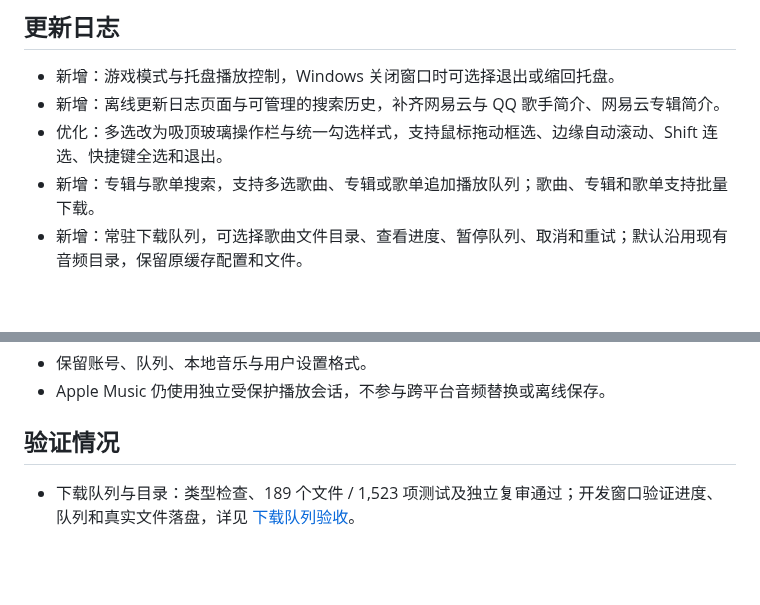
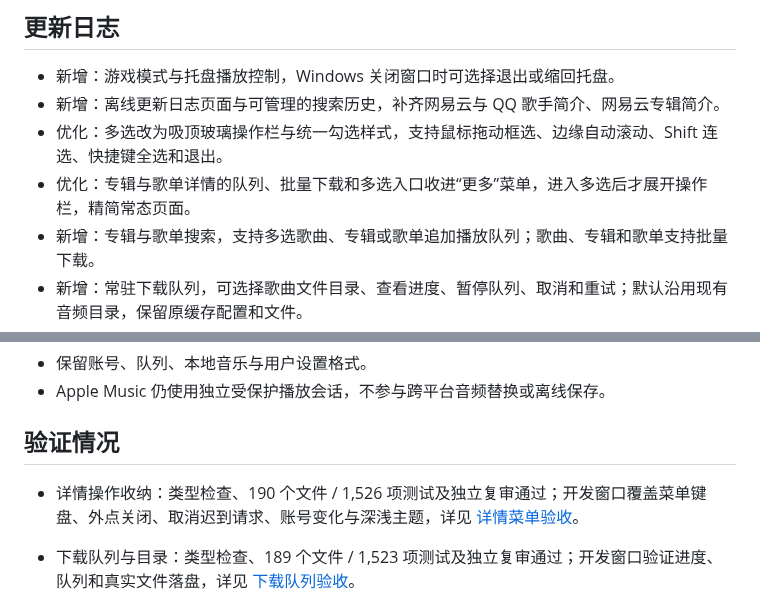
Before and after one commit to Yyyangshenghao/simple-music, a Markdown page: docs/release-notes-2.3.1.md, 2 parts joined by grey strips. Rendered like a GitHub page; blank space fills up the shorter version.

```diff
--- a/docs/release-notes-2.3.1.md
+++ b/docs/release-notes-2.3.1.md
@@ -3,6 +3,7 @@
 - 新增：游戏模式与托盘播放控制，Windows 关闭窗口时可选择退出或缩回托盘。
 - 新增：离线更新日志页面与可管理的搜索历史，补齐网易云与 QQ 歌手简介、网易云专辑简介。
 - 优化：多选改为吸顶玻璃操作栏与统一勾选样式，支持鼠标拖动框选、边缘自动滚动、Shift 连选、快捷键全选和退出。
+- 优化：专辑与歌单详情的队列、批量下载和多选入口收进“更多”菜单，进入多选后才展开操作栏，精简常态页面。
 - 新增：专辑与歌单搜索，支持多选歌曲、专辑或歌单追加播放队列；歌曲、专辑和歌单支持批量下载。
 - 新增：常驻下载队列，可选择歌曲文件目录、查看进度、暂停队列、取消和重试；默认沿用现有音频目录，保留原缓存配置和文件。
 - 优化：本地下载支持三首并发与自动排队；专辑详情放大封面，封面从卡片平滑移动到详情，曲目列表去除重复封面。
@@ -15,6 +16,8 @@
 - Apple Music 仍使用独立受保护播放会话，不参与跨平台音频替换或离线保存。
 
 ## 验证情况
+
+- 详情操作收纳：类型检查、190 个文件 / 1,526 项测试及独立复审通过；开发窗口覆盖菜单键盘、外点关闭、取消迟到请求、账号变化与深浅主题，详见 [详情菜单验收](reviews/2.3.1-compact-actions.md)。
 
 - 下载队列与目录：类型检查、189 个文件 / 1,523 项测试及独立复审通过；开发窗口验证进度、队列和真实文件落盘，详见 [下载队列验收](reviews/2.3.1-download-queue.md)。
 - 多选样式与拖动：类型检查、190 个文件 / 1,526 项测试及独立复审通过；开发窗口覆盖鼠标、键盘、长虚拟列表及账号变化，详见 [多选验收](reviews/2.3.1-multi-selection.md)。
```
Also changed, not shown: docs/modules/renderer.md (+1 -1 lines), docs/reviews/2.3.1-compact-actions.md (added, +28 -0 lines), docs/screenshots/compact-actions-2.3.1-album-menu.png (added), docs/screenshots/compact-actions-2.3.1-light-narrow.png (added), docs/screenshots/compact-actions-2.3.1-playlist.png (added), 4 other files.
